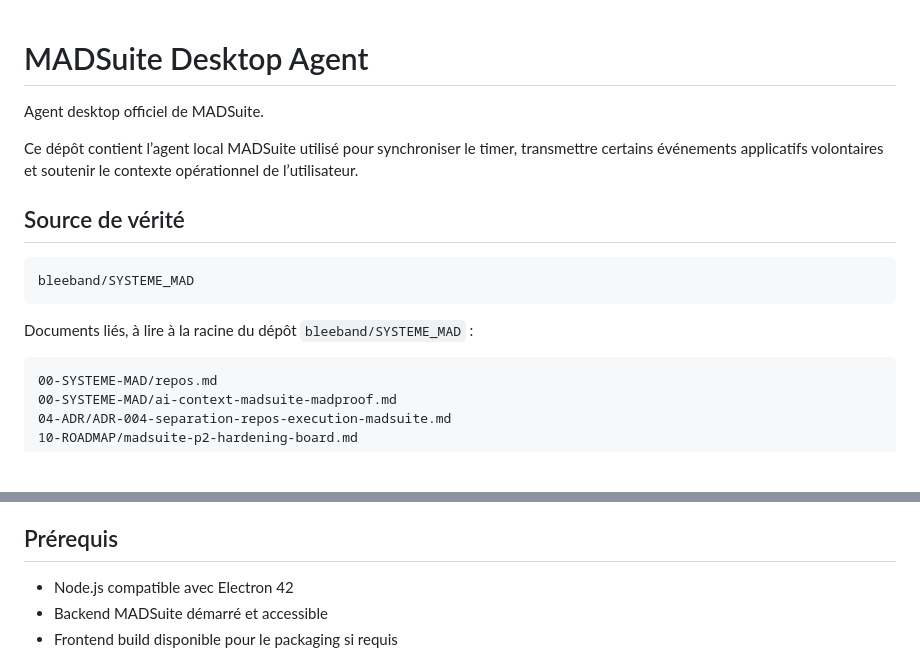
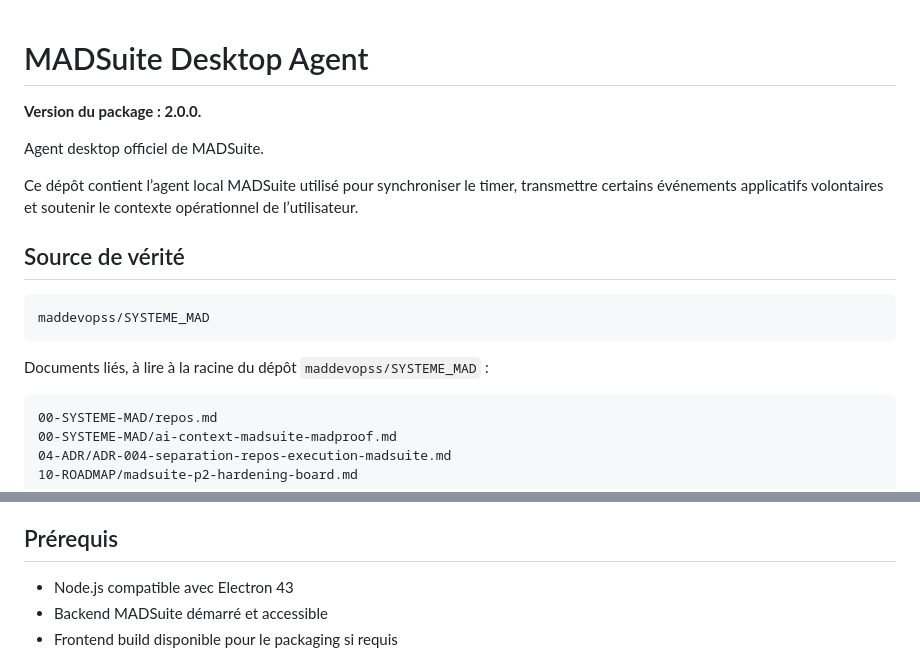
Before and after one commit to maddevopss/desktop-agent, a Markdown page: README.md, 2 parts joined by grey strips. Drawn GitHub-style; blank space fills up the shorter version.

Commit message:
docs: aligner le README avec la gouvernance et les versions

````diff
--- a/README.md
+++ b/README.md
@@ -1,4 +1,6 @@
 # MADSuite Desktop Agent
+
+**Version du package : 2.0.0.**
 
 Agent desktop officiel de MADSuite.
 
@@ -7,10 +9,10 @@ Ce dépôt contient l’agent local MADSuite utilisé pour synchroniser le timer
 ## Source de vérité
 
 ```text
-bleeband/SYSTEME_MAD
+maddevopss/SYSTEME_MAD
 ```
 
-Documents liés, à lire à la racine du dépôt `bleeband/SYSTEME_MAD` :
+Documents liés, à lire à la racine du dépôt `maddevopss/SYSTEME_MAD` :
 
 ```text
 00-SYSTEME-MAD/repos.md
@@ -43,7 +45,7 @@ Il ne doit pas collecter par défaut : caméra, microphone, capture d’écran p
 
 ## Prérequis
 
-- Node.js compatible avec Electron 42
+- Node.js compatible avec Electron 43
 - Backend MADSuite démarré et accessible
 - Frontend build disponible pour le packaging si requis
 
````
